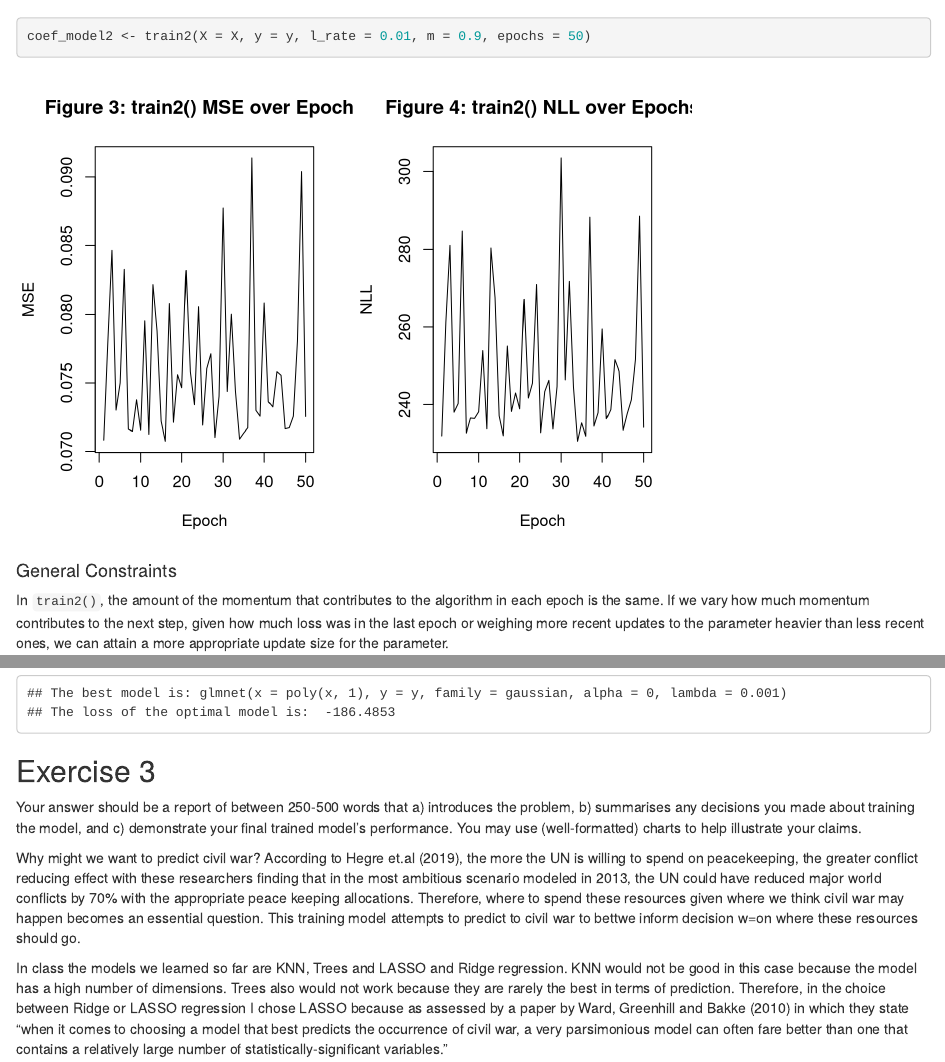
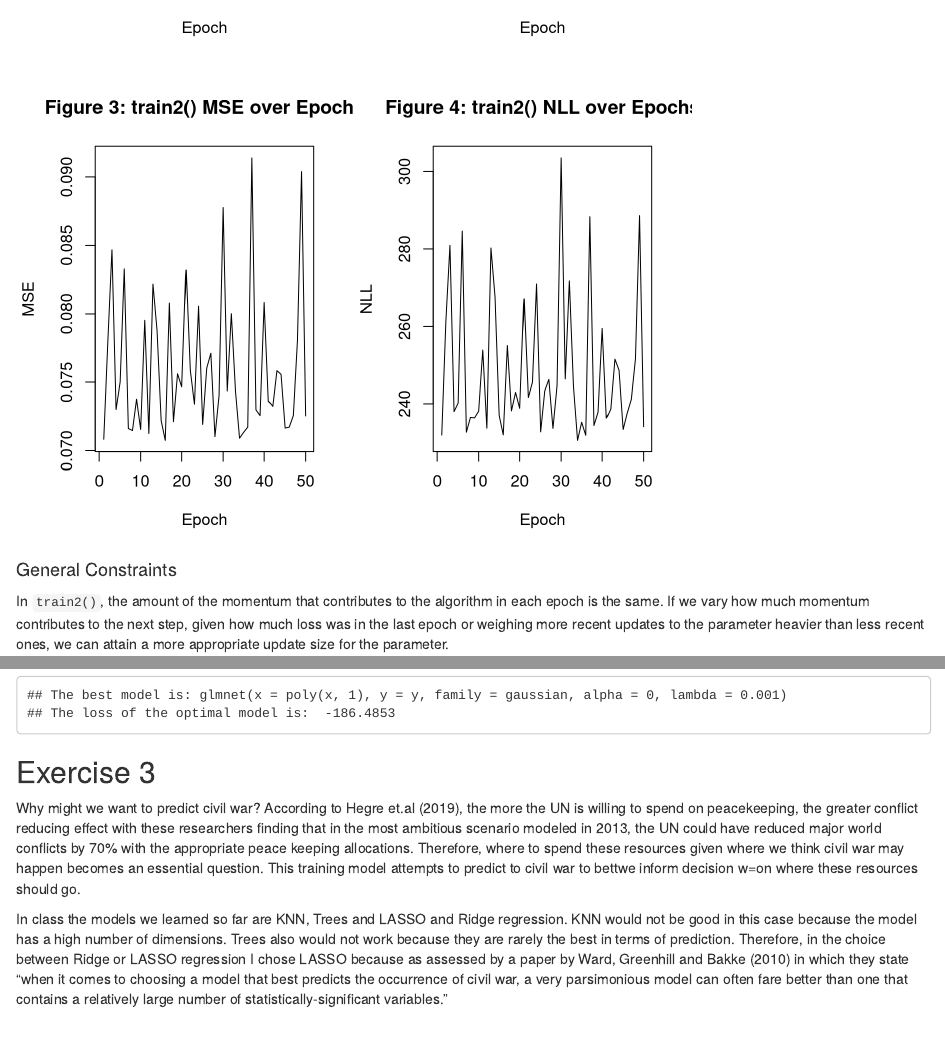
Before and after one commit to yazbap/my474_assignment_2, an R Markdown document (assignment_2.Rmd): the page in a window 1100 px wide, from 1270 px down before the commit and from 1220 px down after it, and a second part further down, joined at a grey line. Rendered offline with R 4.5, knitr and Pandoc, with nearby package versions.

Commit message:
to continue

````diff
--- a/assignment_2.Rmd
+++ b/assignment_2.Rmd
@@ -163,7 +163,7 @@ Figures 3 and 4 show the behavior of the errors for `train2()` which is much mor
 coef_model <- train(X = X, y = y, l_rate = 0.01, epochs = 50)
 ```
 
-```{r, echo = TRUE}
+```{r}
 coef_model2 <- train2(X = X, y = y, l_rate = 0.01, m = 0.9, epochs = 50)
 ```
 
````
Also changed, not shown: assignment_2.html, assignment_2.Rmd (2 more changed lines).
